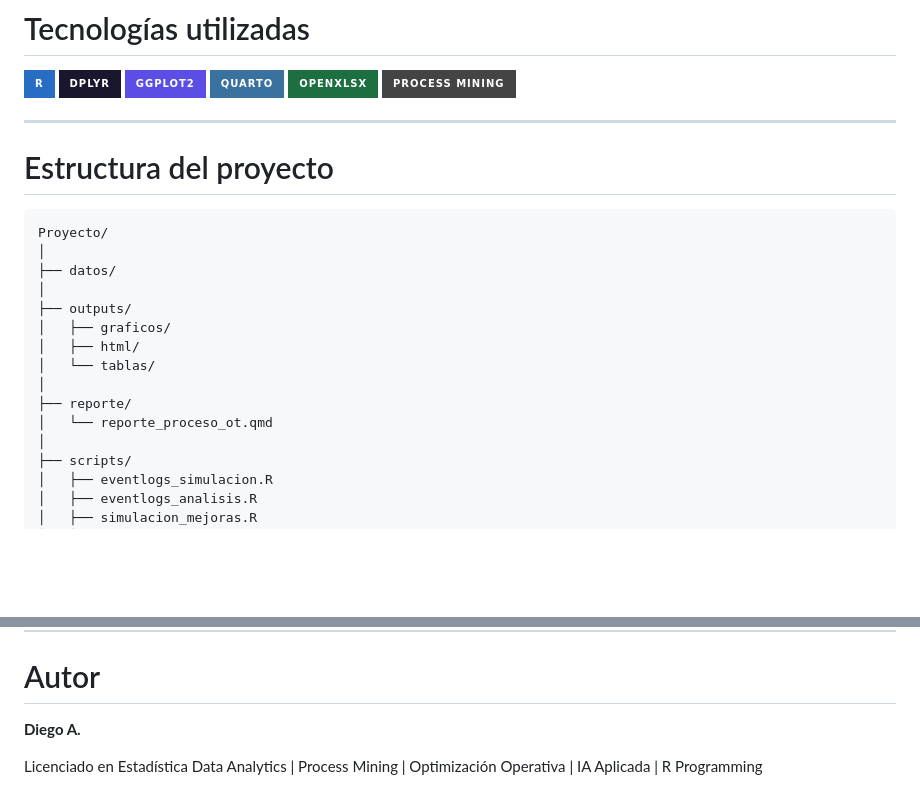
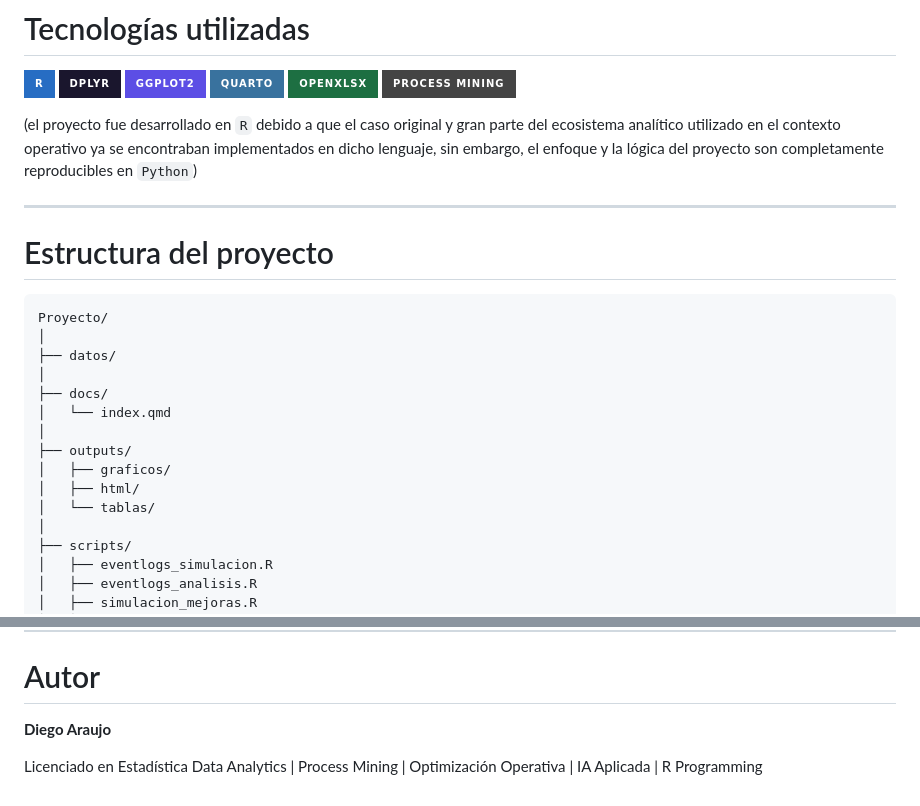
Before and after one commit to dieguearau/ProMiningOperativo, a Markdown page: README.md, 2 parts joined by grey strips. Drawn GitHub-style; badges without logos; blank space fills up the shorter version.

```diff
--- a/README.md
+++ b/README.md
@@ -52,6 +52,8 @@ El análisis se enfoca en:
 
 </p>
 
+(el proyecto fue desarrollado en `R` debido a que el caso original y gran parte del ecosistema analítico utilizado en el contexto operativo ya se encontraban implementados en dicho lenguaje, sin embargo, el enfoque y la lógica del proyecto son completamente reproducibles en `Python`)
+
 ---
 
 # Estructura del proyecto
@@ -61,13 +63,13 @@ Proyecto/
 │
 ├── datos/
 │
+├── docs/
+│   └── index.qmd
+│
 ├── outputs/
 │   ├── graficos/
 │   ├── html/
 │   └── tablas/
-│
-├── reporte/
-│   └── reporte_proceso_ot.qmd
 │
 ├── scripts/
 │   ├── eventlogs_simulacion.R
@@ -257,7 +259,7 @@ El enfoque puede adaptarse a:
 
 # Autor
 
-**Diego A.**
+**Diego Araujo**
 
 Licenciado en Estadística
 Data Analytics | Process Mining | Optimización Operativa | IA Aplicada | R Programming
```
